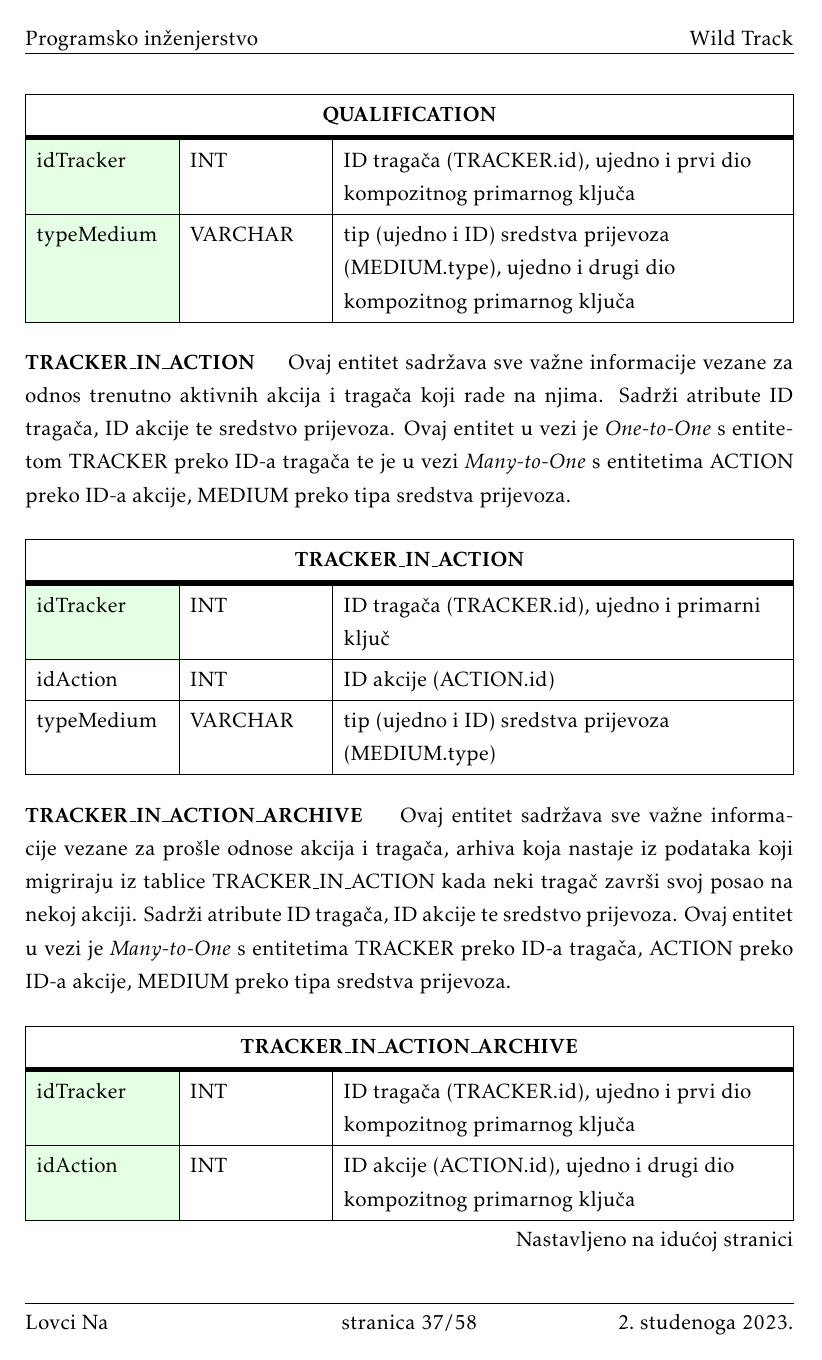
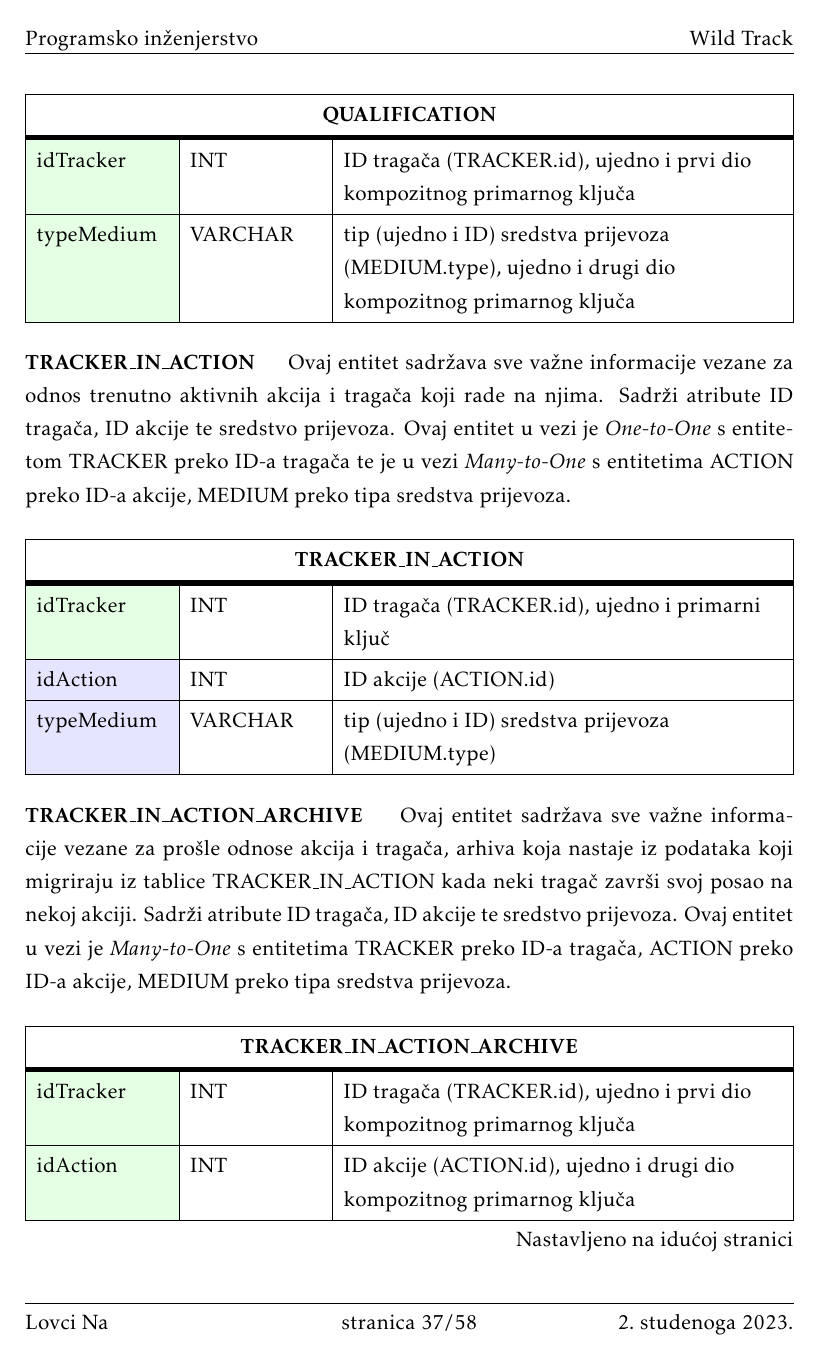
Before and after one commit to GabrielaOroz/lovciNa, a LaTeX document (Dokumentacija/dokumentacija/PROGI_ProjektnaDokumentacija.tex, which reads Dokumentacija/dokumentacija/Arhitektura.tex): page 38 of 59. The pictures show the PDF file Dokumentacija/dokumentacija/PROGI_ProjektnaDokumentacija.pdf that the author committed with the source.

Commit message:
Obojani strani ključevi u tablici TRACKER_IN_ACTION u plavo

```diff
--- a/Dokumentacija/dokumentacija/Arhitektura.tex
+++ b/Dokumentacija/dokumentacija/Arhitektura.tex
@@ -250,8 +250,8 @@
 					} %definicija širine tablice, širine stupaca, poravnanje i broja redaka naslova tablice
 					\hline \SetCell[c=3]{c}{\textbf{TRACKER\_IN\_ACTION}}	 \\ \hline[3pt]
 					\SetCell{LightGreen}idTracker & INT & ID tragača (TRACKER.id), ujedno i primarni ključ \\ \hline
-					idAction & INT & ID akcije (ACTION.id) \\ \hline
-					typeMedium & VARCHAR & tip (ujedno i ID) sredstva prijevoza (MEDIUM.type) \\ \hline
+					\SetCell{LightBlue}idAction & INT & ID akcije (ACTION.id) \\ \hline
+					\SetCell{LightBlue}typeMedium & VARCHAR & tip (ujedno i ID) sredstva prijevoza (MEDIUM.type) \\ \hline
 				\end{longtblr}
 
 				\noindent \textbf{TRACKER\_IN\_ACTION\_ARCHIVE} \hspace{1em} Ovaj entitet sadržava sve važne informacije vezane za prošle odnose akcija i tragača, arhiva koja nastaje iz podataka koji migriraju iz tablice TRACKER\_IN\_ACTION kada neki tragač završi svoj posao na nekoj akciji. Sadrži atribute ID tragača, ID akcije te sredstvo prijevoza. Ovaj entitet u vezi je \textit{Many-to-One} s entitetima TRACKER preko ID-a tragača, ACTION preko ID-a akcije, MEDIUM preko tipa sredstva prijevoza.
```
Also changed, not shown: Dokumentacija/dokumentacija/PROGI_ProjektnaDokumentacija.pdf.
